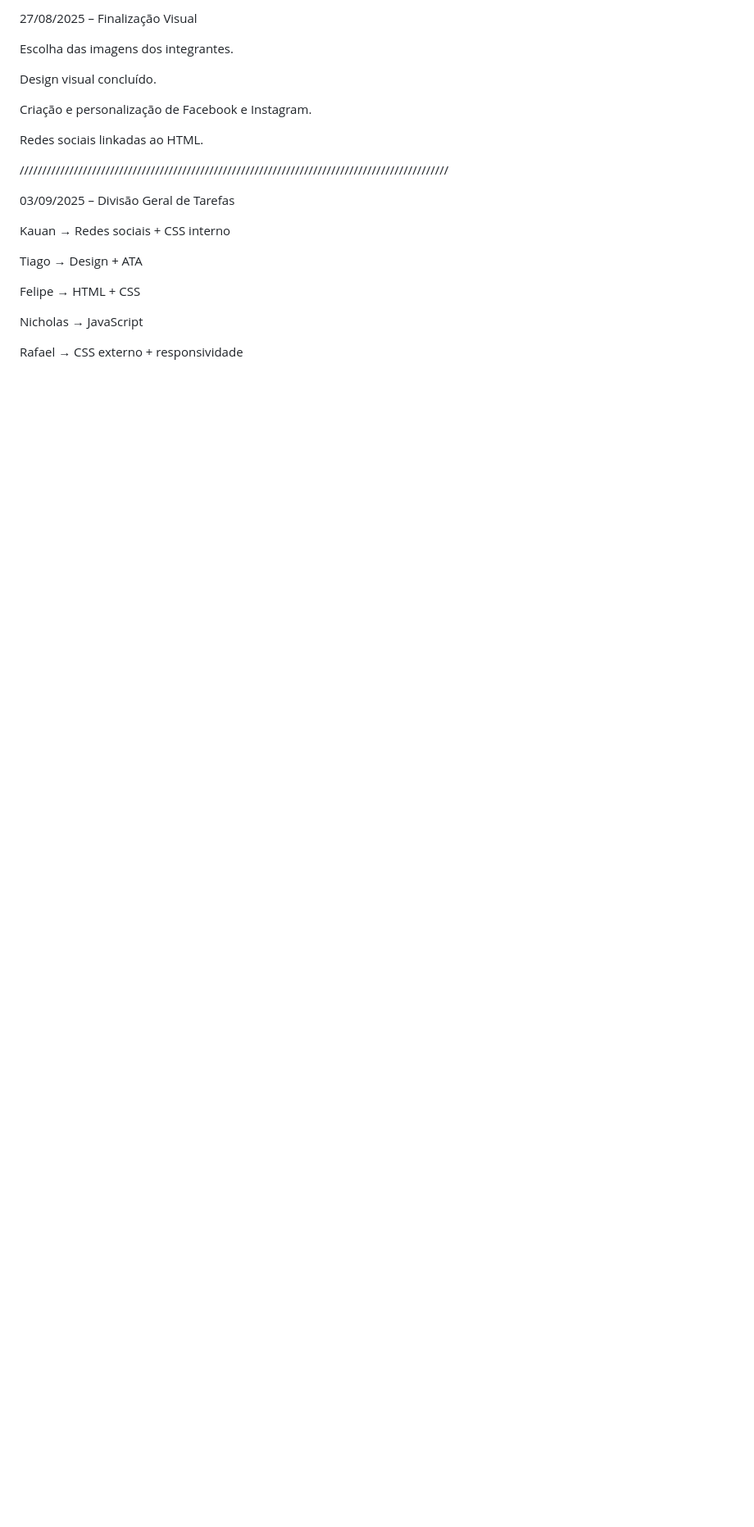
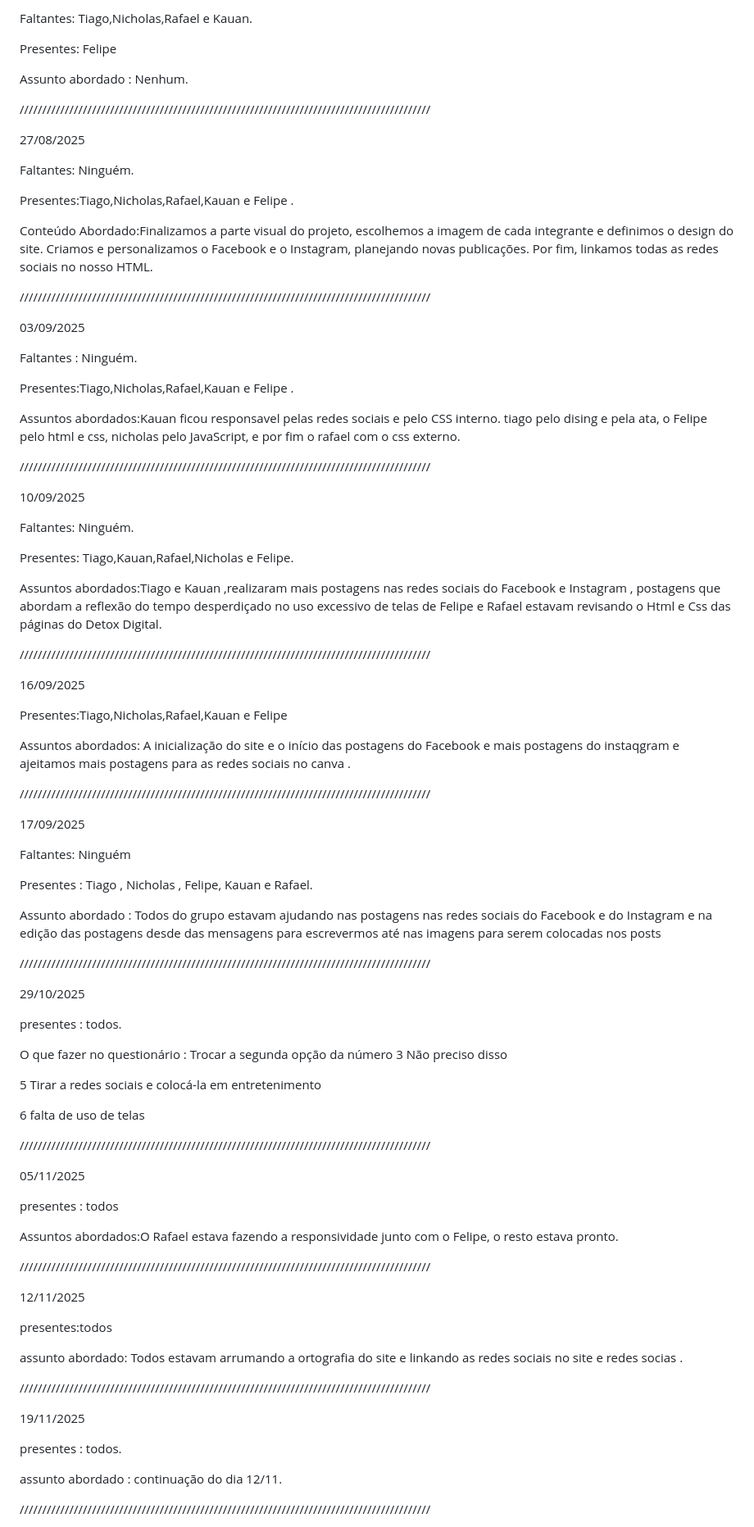
Before and after one commit to RAFAGAMEPLAYS/site-de-telas-finalizado, a Markdown page: README.md, the part around one of its changes. Shown at 82% size. Rendered like a GitHub page; blank space fills up the shorter version.

Commit message:
Revise project development timeline and details
Updated project timeline and details in README.

```diff
--- a/README.md
+++ b/README.md
@@ -45,24 +44,93 @@ apenas correções no html.
 
-27/08/2025 – Finalização Visual
+Faltantes: Tiago,Nicholas,Rafael e Kauan.
 
-Escolha das imagens dos integrantes.
+Presentes: Felipe
 
-Design visual concluído.
+Assunto abordado : Nenhum.
 
-Criação e personalização de Facebook e Instagram.
+///////////////////////////////////////////////////////////////////////////////////////////
 
-Redes sociais linkadas ao HTML.
+27/08/2025
 
-///////////////////////////////////////////////////////////////////////////////////////////////
+Faltantes: Ninguém.
 
-03/09/2025 – Divisão Geral de Tarefas
+Presentes:Tiago,Nicholas,Rafael,Kauan e Felipe .
 
-Kauan → Redes sociais + CSS interno
+Conteúdo Abordado:Finalizamos a parte visual do projeto, escolhemos a imagem de cada integrante e definimos o design do site. Criamos e personalizamos o Facebook e o Instagram, planejando novas publicações. Por fim, linkamos todas as redes sociais no nosso HTML.
 
-Tiago → Design + ATA
+///////////////////////////////////////////////////////////////////////////////////////////
 
-Felipe → HTML + CSS
+03/09/2025
 
-Nicholas → JavaScript
+Faltantes : Ninguém.
 
-Rafael → CSS externo + responsividade
+Presentes:Tiago,Nicholas,Rafael,Kauan e Felipe .
+
+Assuntos abordados:Kauan ficou responsavel pelas redes sociais e pelo CSS interno. tiago pelo dising e pela ata, o Felipe pelo html e css, nicholas pelo JavaScript, e por fim o rafael com o css externo.
+
+///////////////////////////////////////////////////////////////////////////////////////////
+
+10/09/2025
+
+Faltantes: Ninguém.
+
+Presentes: Tiago,Kauan,Rafael,Nicholas e Felipe.
+
+Assuntos abordados:Tiago e Kauan ,realizaram mais postagens nas redes sociais do Facebook e Instagram , postagens que abordam a reflexão do tempo desperdiçado no uso excessivo de telas de Felipe e Rafael estavam revisando o Html e Css das páginas do Detox Digital.
+
+///////////////////////////////////////////////////////////////////////////////////////////
+
+16/09/2025
+
+Presentes:Tiago,Nicholas,Rafael,Kauan e  Felipe
+
+Assuntos abordados: A inicialização do site e o início das postagens do Facebook e mais postagens do instaqgram e ajeitamos mais postagens para as redes sociais no canva .
+
+///////////////////////////////////////////////////////////////////////////////////////////
+
+17/09/2025
+
+Faltantes: Ninguém
+
+Presentes : Tiago , Nicholas , Felipe, Kauan e Rafael.
+
+Assunto abordado :  Todos do grupo estavam ajudando nas postagens nas redes sociais do Facebook e do Instagram e na edição das postagens desde das mensagens para escrevermos até nas imagens para serem colocadas nos posts
+
+///////////////////////////////////////////////////////////////////////////////////////////
+
+29/10/2025
+
+presentes : todos.
+
+O que fazer no questionário : Trocar a segunda opção da número 3 Não preciso disso
+
+5 Tirar a redes sociais e colocá-la em entretenimento
+
+6 falta de uso de telas
+
+///////////////////////////////////////////////////////////////////////////////////////////
+
+05/11/2025
+
+presentes : todos
+
+Assuntos abordados:O Rafael estava fazendo a responsividade junto com o Felipe, o resto estava pronto.
+
+///////////////////////////////////////////////////////////////////////////////////////////
+
+12/11/2025
+
+presentes:todos
+
+assunto abordado: Todos estavam arrumando a ortografia do site e linkando as redes sociais no site e redes socias .
+
+///////////////////////////////////////////////////////////////////////////////////////////
+
+19/11/2025
+
+presentes : todos.
+
+assunto abordado : continuação do dia 12/11.
+
+///////////////////////////////////////////////////////////////////////////////////////////
+
```
Also changed, not shown: other parts of README.md (+21 -78 lines).
